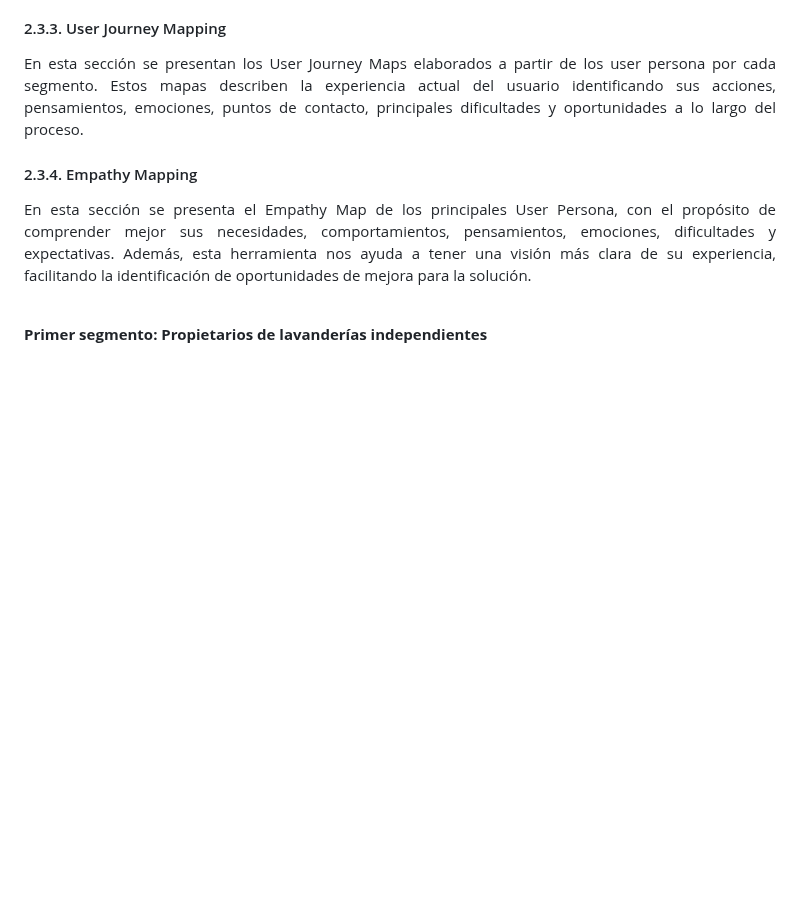
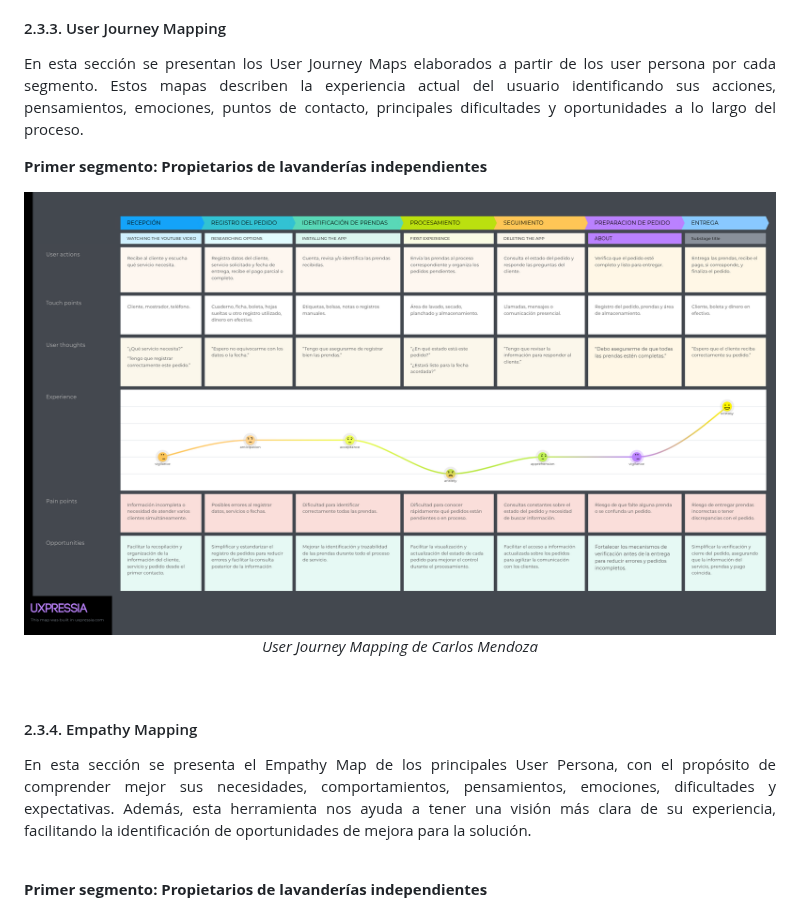
Before and after one commit to 1ASI0729-2620-7769-G4-TechNova/TechNovaReport-7769-G4, a Markdown page: README.md, the part around the change. Rendered like a GitHub page; pictures changed too: assets/Chapter2/UserJourneyMap/Carlos_journey_mapping.png (added); blank space fills up the shorter version.

Commit message:
docs: add carlos user journey map

```diff
--- a/README.md
+++ b/README.md
@@ -923,6 +923,13 @@ Arquetipo que representa al administrador o dueño de un negocio tradicional que
 <p align="justify">
   En esta sección se presentan los User Journey Maps elaborados a partir de los user persona por cada segmento. Estos mapas describen la experiencia actual del usuario identificando sus acciones, pensamientos, emociones, puntos de contacto, principales dificultades y oportunidades a lo largo del proceso.
 </p>
+
+**Primer segmento: Propietarios de lavanderías independientes**
+<p align="center">
+  <img src="assets/Chapter2/UserJourneyMap/Carlos_journey_mapping.png" alt="User Journey Mapping Carlos" width="800"/>
+  <br/><i>User Journey Mapping de Carlos Mendoza</i>
+</p>
+<br>
 
 #### 2.3.4. Empathy Mapping
 <p align="justify">
```
